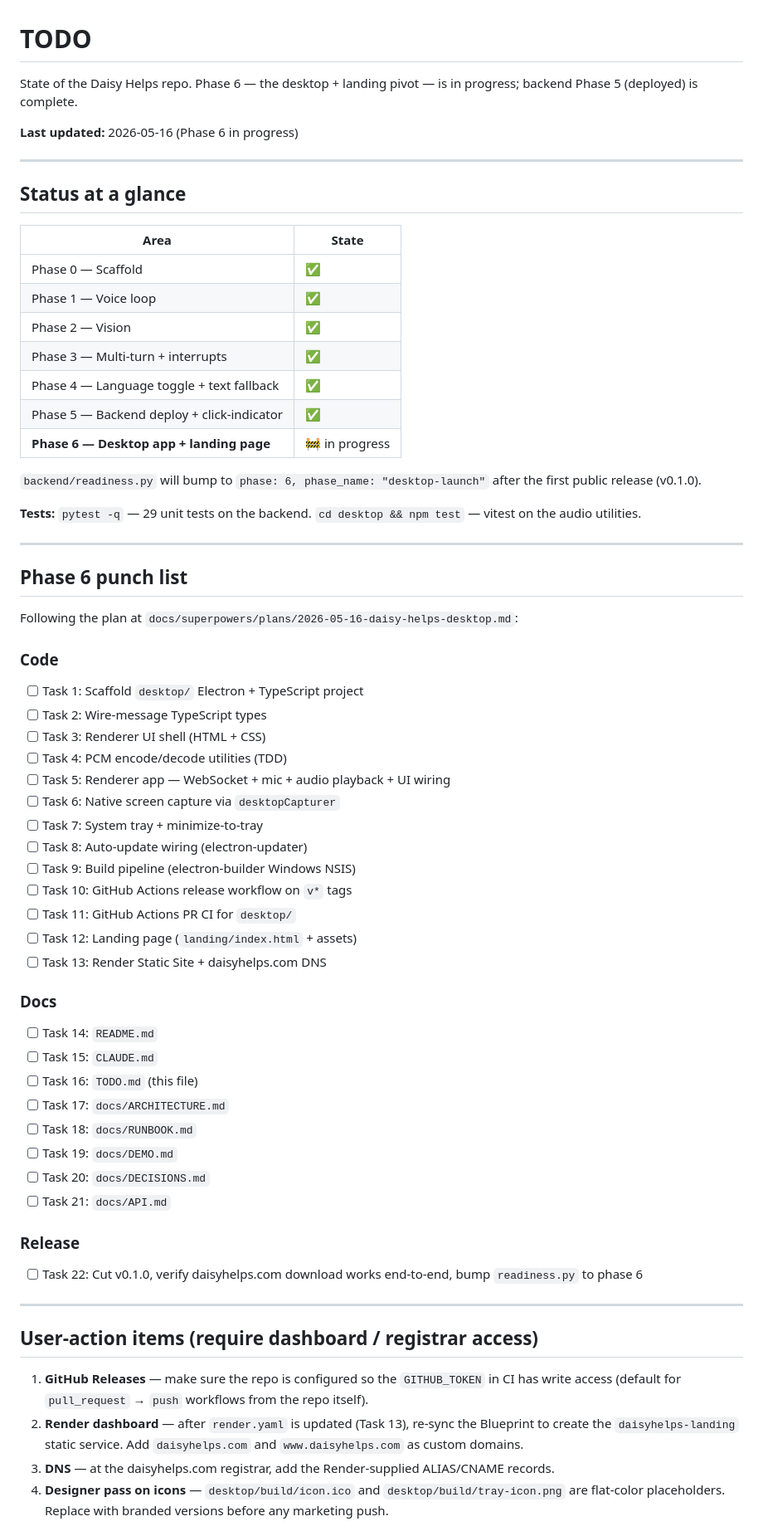
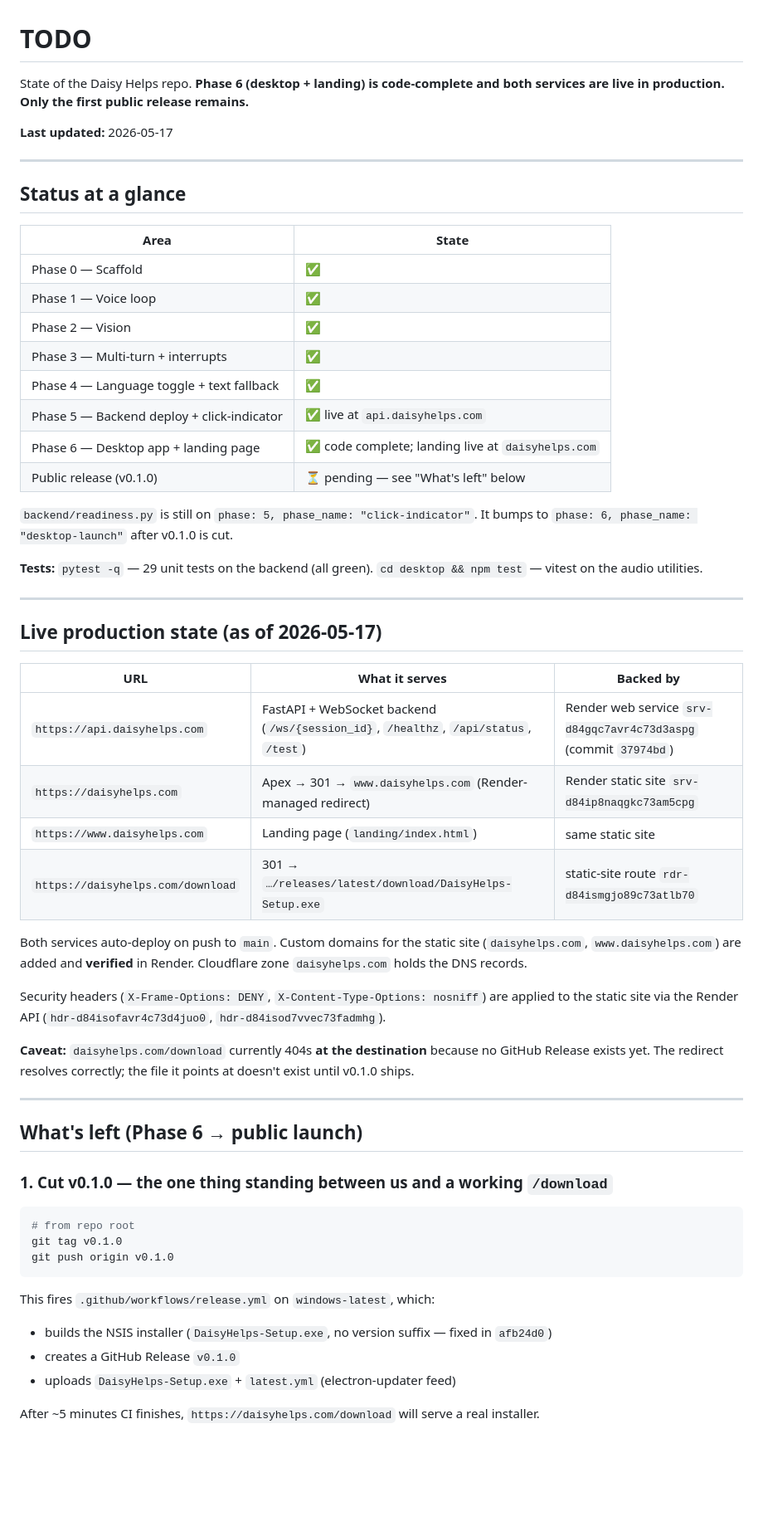
Before and after one commit to HackedByData/daisyhelps, a Markdown page: TODO.md, the part around one of its changes. Shown at 83% size. Drawn GitHub-style; blank space fills up the shorter version.

````diff
--- a/TODO.md
+++ b/TODO.md
@@ -1,8 +1,8 @@
 # TODO
 
-State of the Daisy Helps repo. Phase 6 — the desktop + landing pivot — is in progress; backend Phase 5 (deployed) is complete.
+State of the Daisy Helps repo. **Phase 6 (desktop + landing) is code-complete and both services are live in production. Only the first public release remains.**
 
-**Last updated:** 2026-05-16 (Phase 6 in progress)
+**Last updated:** 2026-05-17
 
 ---
 
@@ -15,55 +15,47 @@ State of the Daisy Helps repo. Phase 6 — the desktop + landing pivot — is in
 | Phase 2 — Vision | ✅ |
 | Phase 3 — Multi-turn + interrupts | ✅ |
 | Phase 4 — Language toggle + text fallback | ✅ |
-| Phase 5 — Backend deploy + click-indicator | ✅ |
-| **Phase 6 — Desktop app + landing page** | 🚧 in progress |
+| Phase 5 — Backend deploy + click-indicator | ✅ live at `api.daisyhelps.com` |
+| Phase 6 — Desktop app + landing page | ✅ code complete; landing live at `daisyhelps.com` |
+| Public release (v0.1.0) | ⏳ pending — see "What's left" below |
 
-`backend/readiness.py` will bump to `phase: 6, phase_name: "desktop-launch"` after the first public release (v0.1.0).
+`backend/readiness.py` is still on `phase: 5, phase_name: "click-indicator"`. It bumps to `phase: 6, phase_name: "desktop-launch"` after v0.1.0 is cut.
 
-**Tests:** `pytest -q` — 29 unit tests on the backend. `cd desktop && npm test` — vitest on the audio utilities.
+**Tests:** `pytest -q` — 29 unit tests on the backend (all green). `cd desktop && npm test` — vitest on the audio utilities.
 
 ---
 
-## Phase 6 punch list
+## Live production state (as of 2026-05-17)
 
-Following the plan at `docs/superpowers/plans/2026-05-16-daisy-helps-desktop.md`:
+| URL | What it serves | Backed by |
+|---|---|---|
+| `https://api.daisyhelps.com` | FastAPI + WebSocket backend (`/ws/{session_id}`, `/healthz`, `/api/status`, `/test`) | Render web service `srv-d84gqc7avr4c73d3aspg` (commit `37974bd`) |
+| `https://daisyhelps.com` | Apex → 301 → `www.daisyhelps.com` (Render-managed redirect) | Render static site `srv-d84ip8naqgkc73am5cpg` |
+| `https://www.daisyhelps.com` | Landing page (`landing/index.html`) | same static site |
+| `https://daisyhelps.com/download` | 301 → `…/releases/latest/download/DaisyHelps-Setup.exe` | static-site route `rdr-d84ismgjo89c73atlb70` |
 
-### Code
+Both services auto-deploy on push to `main`. Custom domains for the static site (`daisyhelps.com`, `www.daisyhelps.com`) are added and **verified** in Render. Cloudflare zone `daisyhelps.com` holds the DNS records.
 
-- [ ] Task 1: Scaffold `desktop/` Electron + TypeScript project
-- [ ] Task 2: Wire-message TypeScript types
-- [ ] Task 3: Renderer UI shell (HTML + CSS)
-- [ ] Task 4: PCM encode/decode utilities (TDD)
-- [ ] Task 5: Renderer app — WebSocket + mic + audio playback + UI wiring
-- [ ] Task 6: Native screen capture via `desktopCapturer`
-- [ ] Task 7: System tray + minimize-to-tray
-- [ ] Task 8: Auto-update wiring (electron-updater)
-- [ ] Task 9: Build pipeline (electron-builder Windows NSIS)
-- [ ] Task 10: GitHub Actions release workflow on `v*` tags
-- [ ] Task 11: GitHub Actions PR CI for `desktop/`
-- [ ] Task 12: Landing page (`landing/index.html` + assets)
-- [ ] Task 13: Render Static Site + daisyhelps.com DNS
+Security headers (`X-Frame-Options: DENY`, `X-Content-Type-Options: nosniff`) are applied to the static site via the Render API (`hdr-d84isofavr4c73d4juo0`, `hdr-d84isod7vvec73fadmhg`).
 
-### Docs
-
-- [ ] Task 14: `README.md`
-- [ ] Task 15: `CLAUDE.md`
-- [ ] Task 16: `TODO.md` (this file)
-- [ ] Task 17: `docs/ARCHITECTURE.md`
-- [ ] Task 18: `docs/RUNBOOK.md`
-- [ ] Task 19: `docs/DEMO.md`
-- [ ] Task 20: `docs/DECISIONS.md`
-- [ ] Task 21: `docs/API.md`
-
-### Release
-
-- [ ] Task 22: Cut v0.1.0, verify daisyhelps.com download works end-to-end, bump `readiness.py` to phase 6
+**Caveat:** `daisyhelps.com/download` currently 404s **at the destination** because no GitHub Release exists yet. The redirect resolves correctly; the file it points at doesn't exist until v0.1.0 ships.
 
 ---
 
-## User-action items (require dashboard / registrar access)
+## What's left (Phase 6 → public launch)
 
-1. **GitHub Releases** — make sure the repo is configured so the `GITHUB_TOKEN` in CI has write access (default for `pull_request` → `push` workflows from the repo itself).
-2. **Render dashboard** — after `render.yaml` is updated (Task 13), re-sync the Blueprint to create the `daisyhelps-landing` static service. Add `daisyhelps.com` and `www.daisyhelps.com` as custom domains.
-3. **DNS** — at the daisyhelps.com registrar, add the Render-supplied ALIAS/CNAME records.
-4. **Designer pass on icons** — `desktop/build/icon.ico` and `desktop/build/tray-icon.png` are flat-color placeholders. Replace with branded versions before any marketing push.
+### 1. Cut v0.1.0 — the one thing standing between us and a working `/download`
+
+```powershell
+# from repo root
+git tag v0.1.0
+git push origin v0.1.0
+```
+
+This fires `.github/workflows/release.yml` on `windows-latest`, which:
+- builds the NSIS installer (`DaisyHelps-Setup.exe`, no version suffix — fixed in `afb24d0`)
+- creates a GitHub Release `v0.1.0`
+- uploads `DaisyHelps-Setup.exe` + `latest.yml` (electron-updater feed)
+
+After ~5 minutes CI finishes, `https://daisyhelps.com/download` will serve a real installer.
+
````
Also changed, not shown: other parts of TODO.md (+34 -5 lines), CLAUDE.md (+10 -6 lines).
